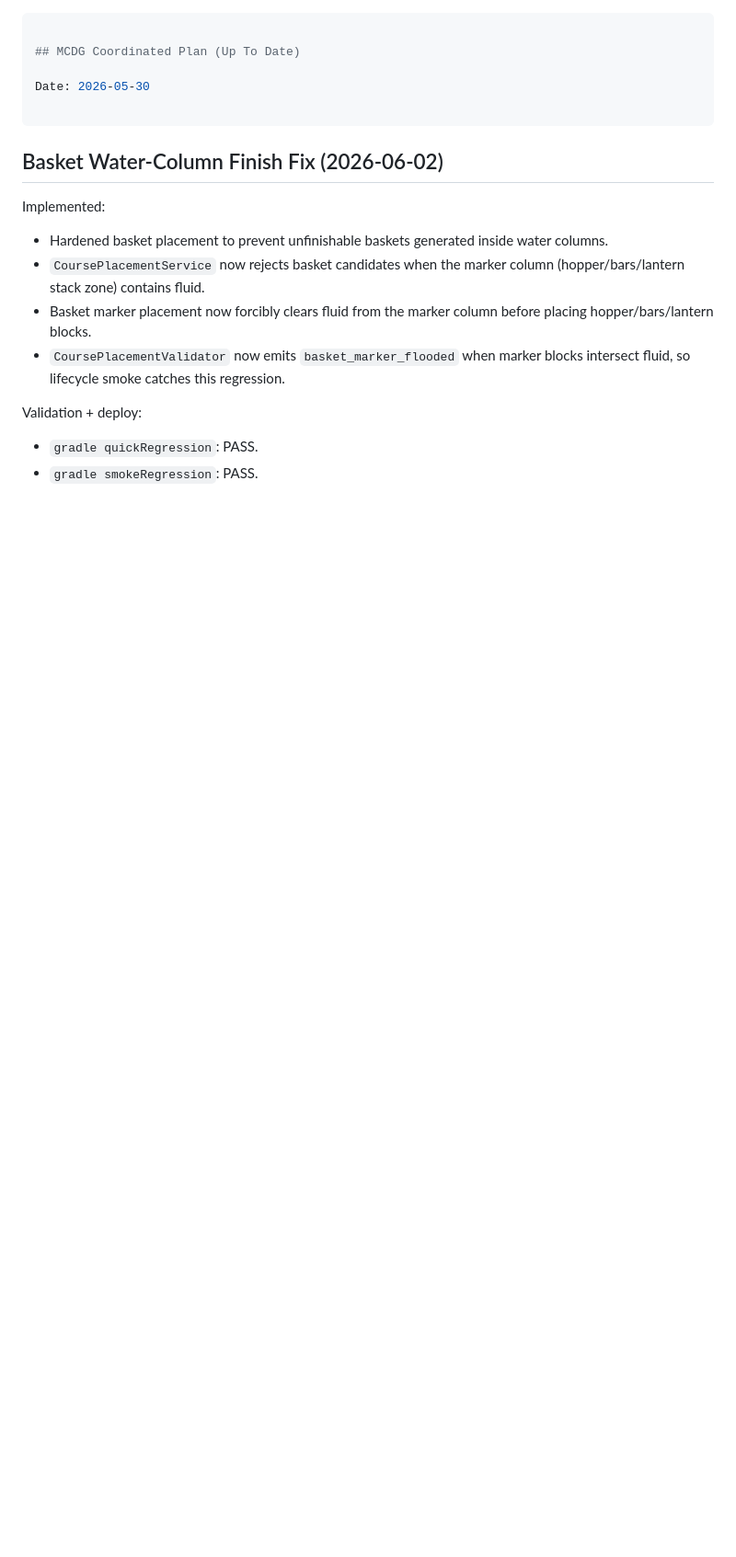
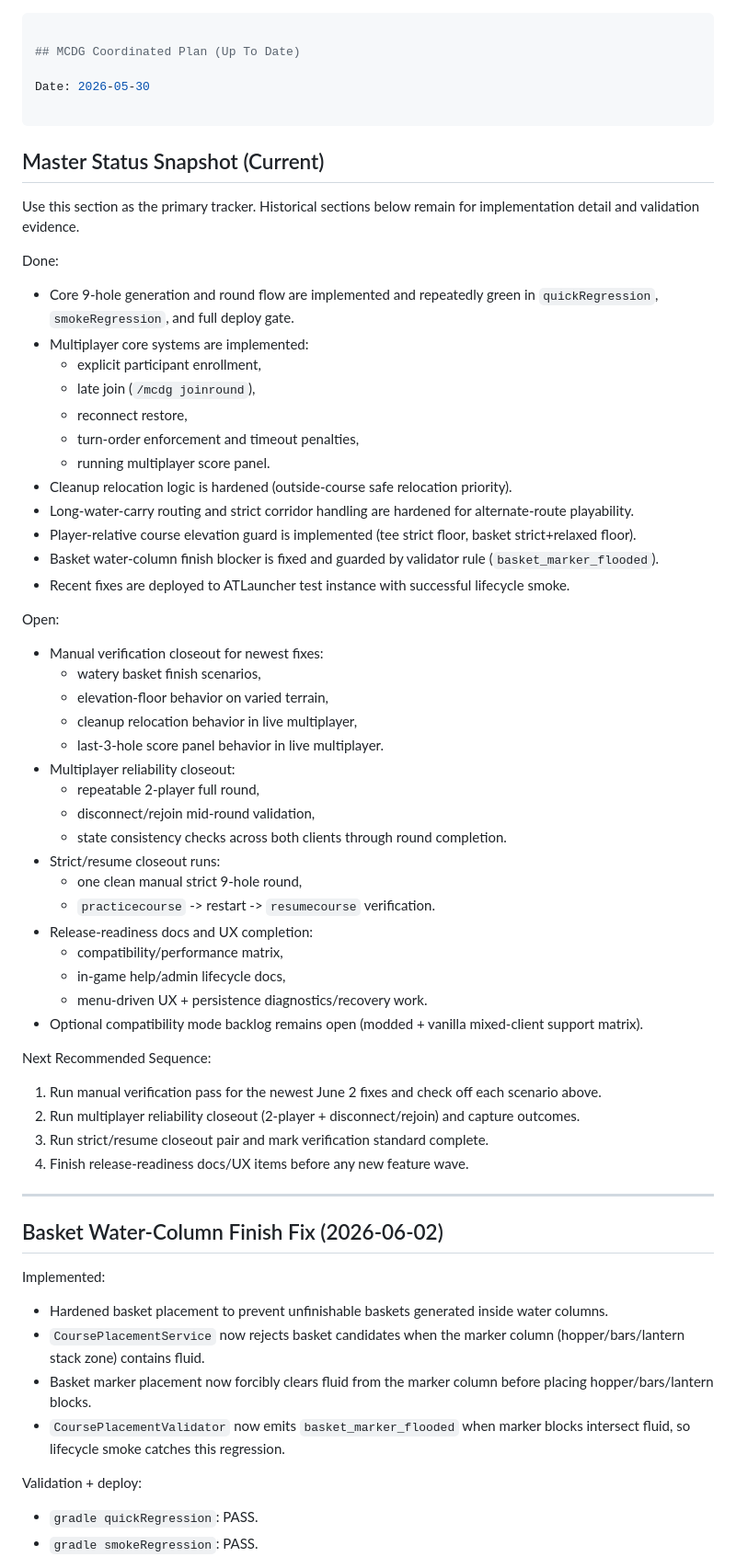
Before and after one commit to rbrambley/mcdg, a Markdown page: Plan.md, the part around the change. Shown at 92% size. Rendered like a GitHub page; blank space fills up the shorter version.

Commit message:
Add master done/open snapshot to plan

```diff
--- a/Plan.md
+++ b/Plan.md
@@ -3,6 +3,51 @@
 ## MCDG Coordinated Plan (Up To Date)
 
 Date: 2026-05-30
+
+---
+
+## Master Status Snapshot (Current)
+
+Use this section as the primary tracker. Historical sections below remain for implementation detail and validation evidence.
+
+Done:
+- Core 9-hole generation and round flow are implemented and repeatedly green in `quickRegression`, `smokeRegression`, and full deploy gate.
+- Multiplayer core systems are implemented:
+  - explicit participant enrollment,
+  - late join (`/mcdg joinround`),
+  - reconnect restore,
+  - turn-order enforcement and timeout penalties,
+  - running multiplayer score panel.
+- Cleanup relocation logic is hardened (outside-course safe relocation priority).
+- Long-water-carry routing and strict corridor handling are hardened for alternate-route playability.
+- Player-relative course elevation guard is implemented (tee strict floor, basket strict+relaxed floor).
+- Basket water-column finish blocker is fixed and guarded by validator rule (`basket_marker_flooded`).
+- Recent fixes are deployed to ATLauncher test instance with successful lifecycle smoke.
+
+Open:
+- Manual verification closeout for newest fixes:
+  - watery basket finish scenarios,
+  - elevation-floor behavior on varied terrain,
+  - cleanup relocation behavior in live multiplayer,
+  - last-3-hole score panel behavior in live multiplayer.
+- Multiplayer reliability closeout:
+  - repeatable 2-player full round,
+  - disconnect/rejoin mid-round validation,
+  - state consistency checks across both clients through round completion.
+- Strict/resume closeout runs:
+  - one clean manual strict 9-hole round,
+  - `practicecourse` -> restart -> `resumecourse` verification.
+- Release-readiness docs and UX completion:
+  - compatibility/performance matrix,
+  - in-game help/admin lifecycle docs,
+  - menu-driven UX + persistence diagnostics/recovery work.
+- Optional compatibility mode backlog remains open (modded + vanilla mixed-client support matrix).
+
+Next Recommended Sequence:
+1. Run manual verification pass for the newest June 2 fixes and check off each scenario above.
+2. Run multiplayer reliability closeout (2-player + disconnect/rejoin) and capture outcomes.
+3. Run strict/resume closeout pair and mark verification standard complete.
+4. Finish release-readiness docs/UX items before any new feature wave.
 
 ---
 
```
